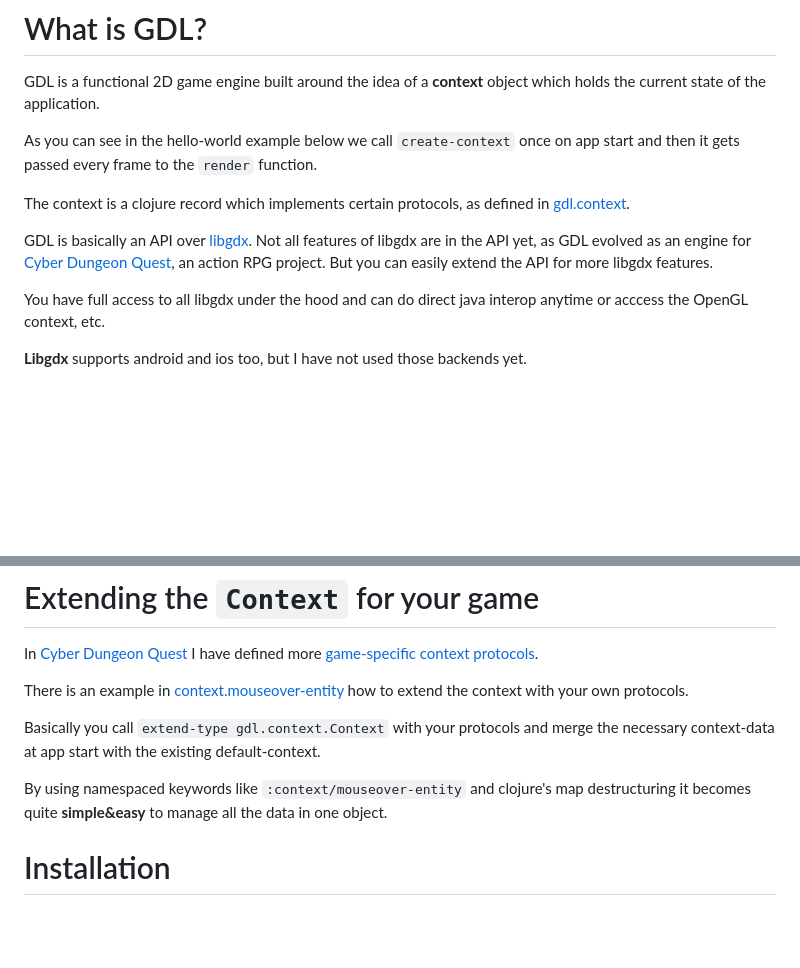
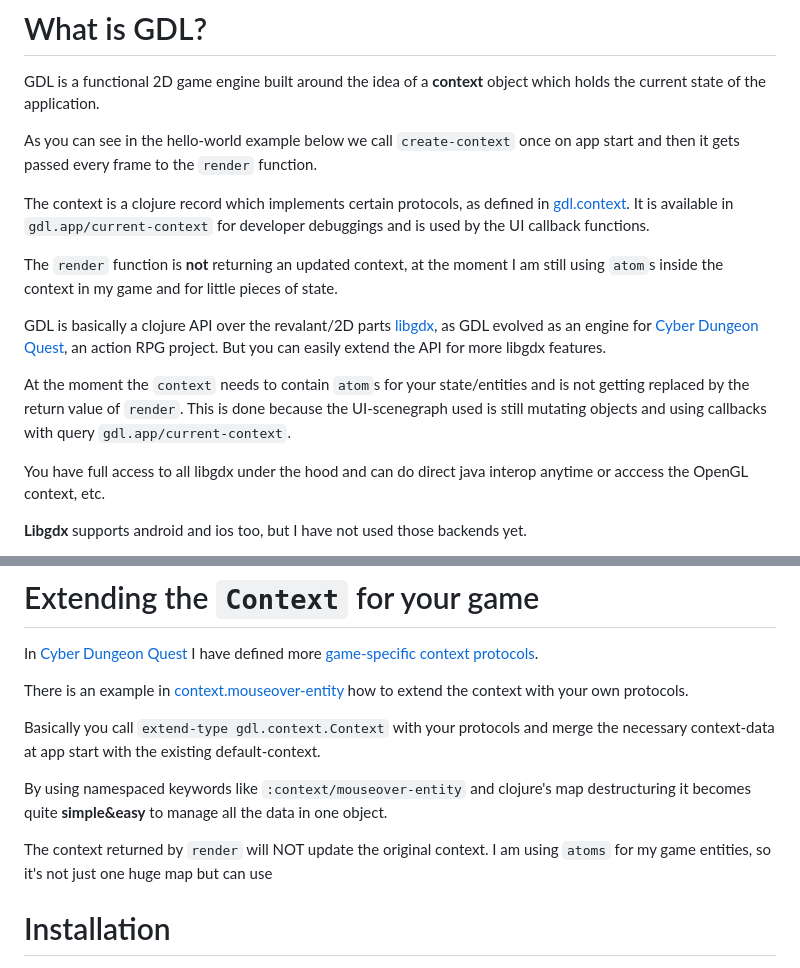
Before and after one commit to tubbeg/gdl, a Markdown page: README.md, 2 parts joined by grey strips. Rendered like a GitHub page; blank space fills up the shorter version.

```diff
--- a/README.md
+++ b/README.md
@@ -9,9 +9,14 @@ GDL is a functional 2D game engine built around the idea of a __context__ object
 As you can see in the hello-world example below we call `create-context` once on app start and then it gets passed every frame to the `render` function.
 
 The context is a clojure record which implements certain protocols, as defined in [gdl.context](https://damn.github.io/gdl/gdl.context.html).
+It is available in `gdl.app/current-context` for developer debuggings and is used by the UI callback functions.
 
-GDL is basically an API over [libgdx](https://libgdx.com/).
-Not all features of libgdx are in the API yet, as GDL evolved as an engine for [Cyber Dungeon Quest](https://github.com/damn/Cyber-Dungeon-Quest), an action RPG project. But you can easily extend the API for more libgdx features.
+The `render` function is __not__ returning an updated context, at the moment I am still using `atom`s inside the context in my game and for little pieces of state.
+
+GDL is basically a clojure API over the revalant/2D parts [libgdx](https://libgdx.com/), as GDL evolved as an engine for [Cyber Dungeon Quest](https://github.com/damn/Cyber-Dungeon-Quest), an action RPG project.
+But you can easily extend the API for more libgdx features.
+
+At the moment the `context` needs to contain `atom`s for your state/entities and is not getting replaced by the return value of `render`. This is done because the UI-scenegraph used is still mutating objects and using callbacks with query `gdl.app/current-context`.
 
 You have full access to all libgdx under the hood and can do direct java interop anytime or acccess the OpenGL context, etc.
 
@@ -58,6 +63,8 @@ Basically you call `extend-type gdl.context.Context` with your protocols and mer
 
 By using namespaced keywords like `:context/mouseover-entity` and clojure's map destructuring it becomes quite __simple&easy__ to manage all the data in one object.
 
+The context returned by `render` will NOT update the original context. I am using `atoms` for my game entities, so it's not just one huge map but can use
+
 
 # Installation
 
```
